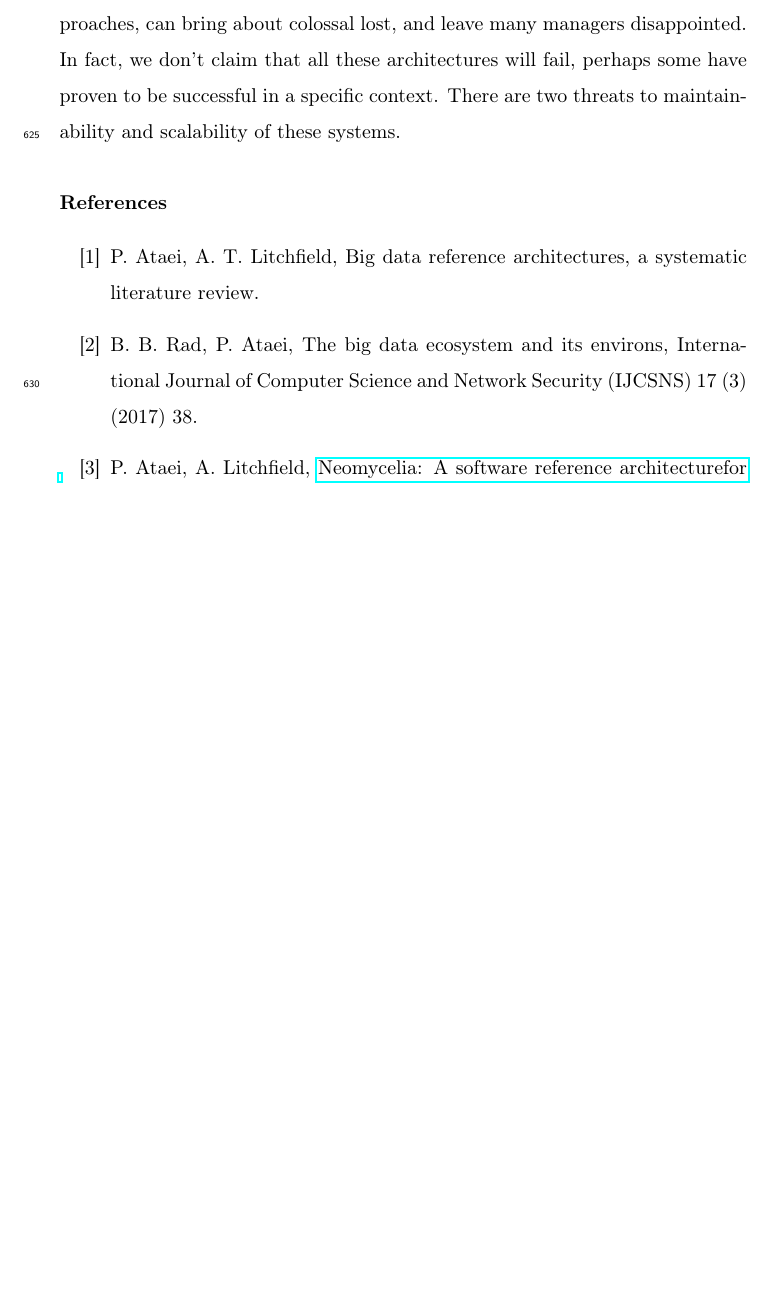
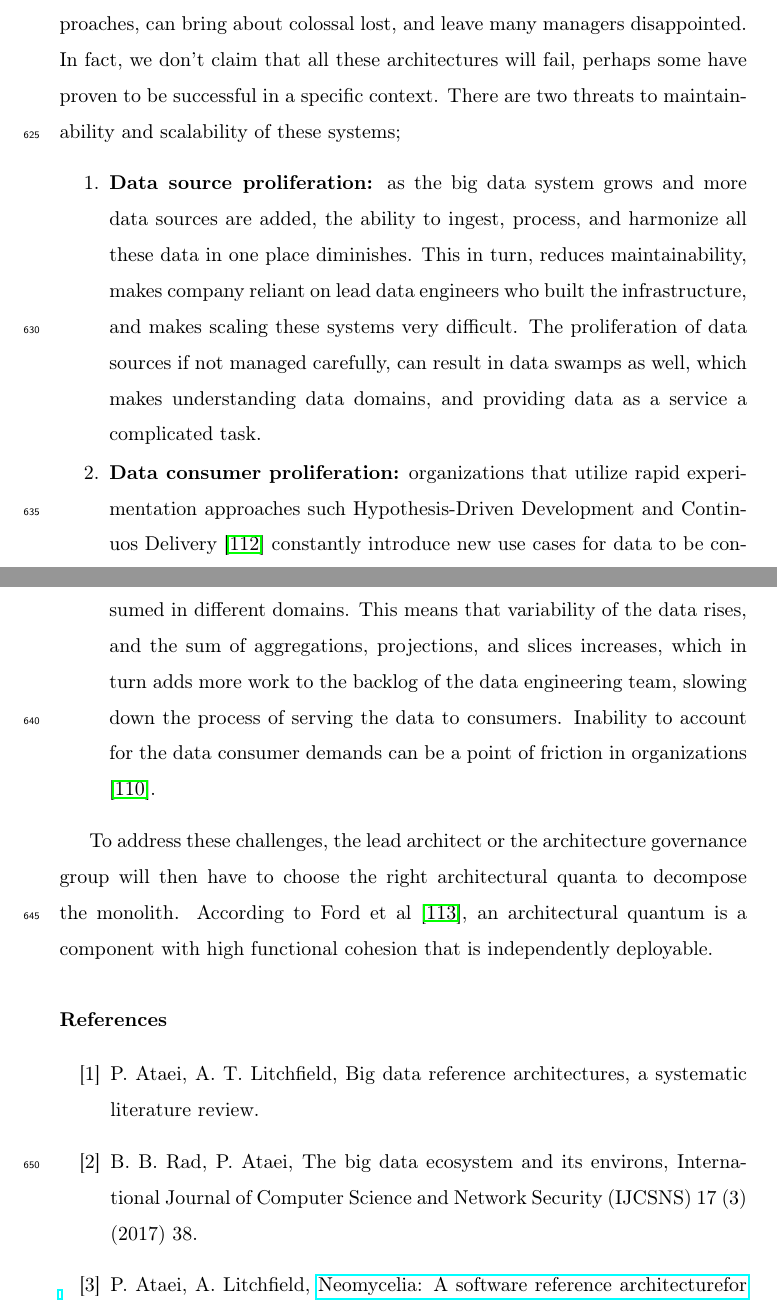
Before and after one commit to Polyhistor/Cybermycelium-Distributed-domain-driven-architecture-for-big-data-systems, a LaTeX paper (Domain-driven-distributed-RA-for-BD.tex): part of page 26 of 38 before the commit and two parts of pages 26 and 27 of 39 after it, the two joined at a grey line, cut so that both start at the same text, the shorter picture padded with empty space. Compiled offline with pdfLaTeX.

Commit message:
added a lot more stuff to the data mesh part

```diff
--- a/Domain-driven-distributed-RA-for-BD.tex
+++ b/Domain-driven-distributed-RA-for-BD.tex
@@ -455,8 +455,14 @@ While architectures in software engineering have gone through series of evolutio
 
 Suppose company A would want to adopt a big data initiative to embark on this complex endeavour, what would be the first step ? does the company have to worry about high-throughput stream processing ? does it have to worry about regional privacy regulations? does it have to worry about cost-efficient batch processing? perhaps yes to all of these questions, but what's even more integral to the success of the whole endeavour is the underlying architecture that governs the entire system, its components, their relations to each other, data flow and principles and standards that govern the quality attributes and evolution of the system.
 
-This architecture and design process if done underlying current prevalent approaches, can bring about colossal lost, and leave many managers disappointed. In fact, we don't claim that all these architectures will fail, perhaps some have proven to be successful in a specific context. There are two threats to maintainability and scalability of these systems.
+This architecture and design process if done underlying current prevalent approaches, can bring about colossal lost, and leave many managers disappointed. In fact, we don't claim that all these architectures will fail, perhaps some have proven to be successful in a specific context. There are two threats to maintainability and scalability of these systems;
 
+\begin{enumerate}
+    \item \textbf{Data source proliferation:} as the big data system grows and more data sources are added, the ability to ingest, process, and harmonize all these data in one place diminishes. This in turn, reduces maintainability, makes company reliant on lead data engineers who built the infrastructure, and makes scaling these systems very difficult. The proliferation of data sources if not managed carefully, can result in data swamps as well, which makes understanding data domains, and providing data as a service a complicated task.
+    \item \textbf{Data consumer proliferation:} organizations that utilize rapid experimentation approaches such Hypothesis-Driven Development and Continuos Delivery \cite{hypothesisDev} constantly introduce new use cases for data to be consumed in different domains. This means that variability of the data rises, and the sum of aggregations, projections, and slices increases, which in turn adds more work to the backlog of the data engineering team, slowing down the process of serving the data to consumers. Inability to account for the data consumer demands can be a point of friction in organizations \cite{monolithToMesh}.
+\end{enumerate}
+
+To address these challenges, the lead architect or the architecture governance group will then have to choose the right architectural quanta to decompose the monolith. According to Ford et al \cite{ford2017building}, an architectural quantum is a component with high functional cohesion that is independently deployable.
 
 \bibliography{mybibfile}
 
```
Also changed, not shown: mybibfile.bib (+14 -0 lines), Domain-driven-distributed-RA-for-BD.bbl, Domain-driven-distributed-RA-for-BD.pdf, 5 other files.
